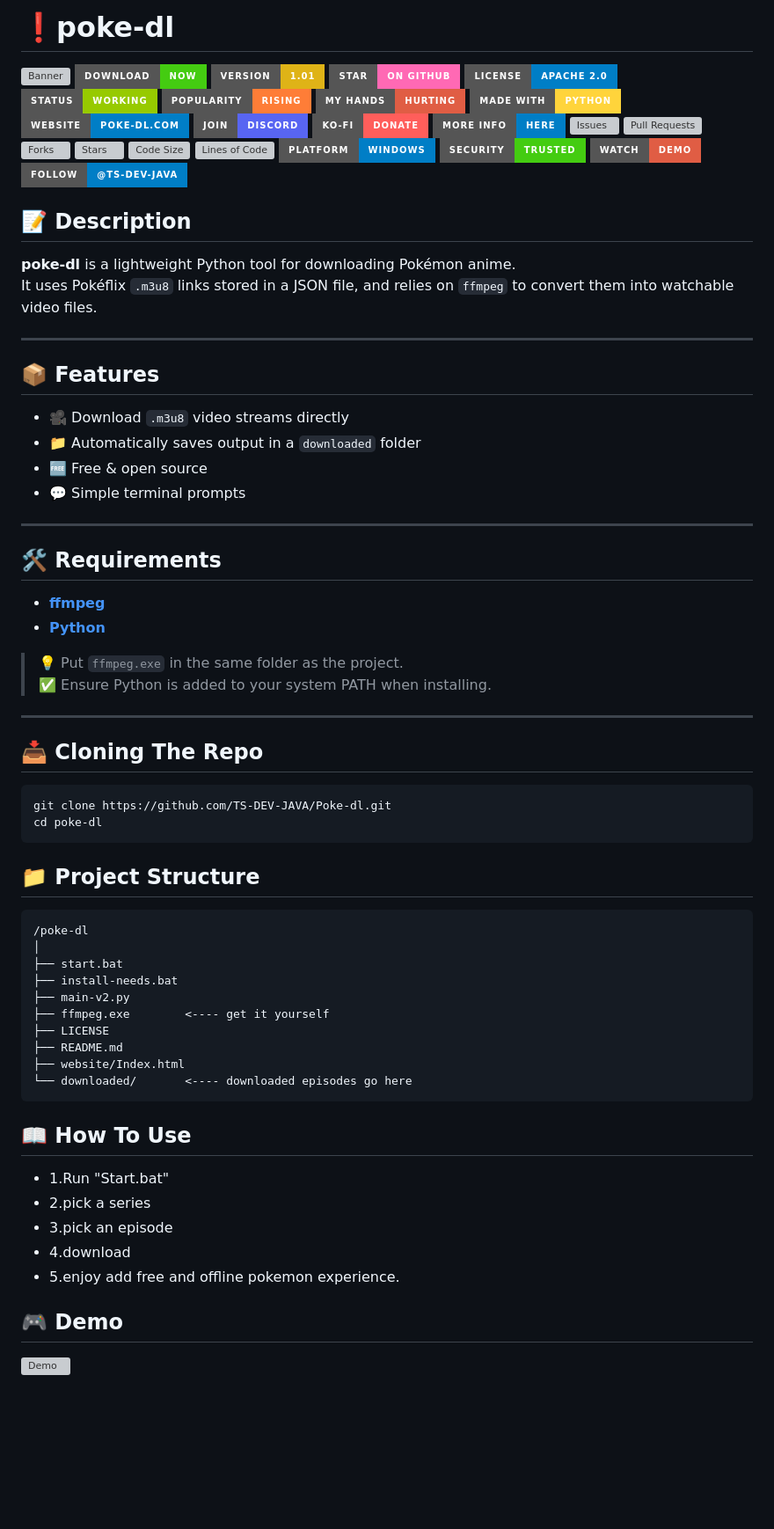
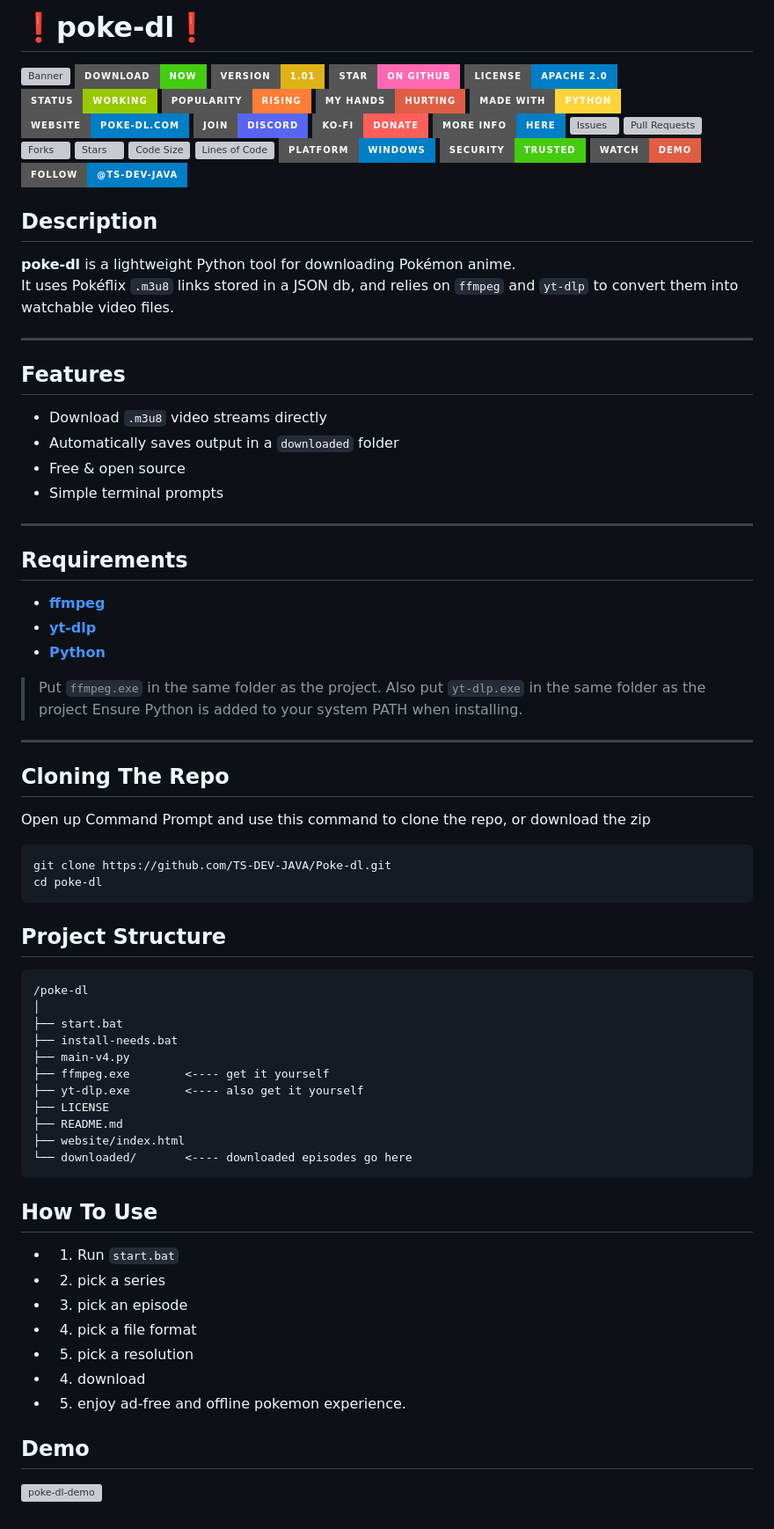
Before and after one commit to TS-DEV-JAVA/Poke-dl, a Markdown page: README.md, the part around the change. Shown at 88% size. Drawn GitHub-style; badges without logos; blank space fills up the shorter version; grey boxes are pictures that could not be loaded.

````diff
--- a/README.md
+++ b/README.md
@@ -1,4 +1,4 @@
-# ❗poke-dl
+# ❗poke-dl❗️
 
 ![Banner](https://files.catbox.moe/cyrinw.png)
 [![Download Now](https://img.shields.io/badge/Download-Now-success?style=for-the-badge&logo=github)](https://github.com/yourusername/poke-dl/releases/latest)
@@ -24,59 +24,64 @@
 [![YouTube](https://img.shields.io/badge/Watch-Demo-red?style=for-the-badge&logo=youtube)](https://youtube.com/yourdemo)
 [![Follow Dev](https://img.shields.io/badge/Follow-@TS--DEV--JAVA-blue?style=for-the-badge&logo=github)](https://github.com/TS-DEV-JAVA)
 
-## 📝 Description
+## Description
 
 **poke-dl** is a lightweight Python tool for downloading Pokémon anime.
-It uses Pokéflix `.m3u8` links stored in a JSON file, and relies on `ffmpeg` to convert them into watchable video files.
+It uses Pokéflix `.m3u8` links stored in a JSON db, and relies on `ffmpeg` and `yt-dlp` to convert them into watchable video files.
 
 ---
 
-## 📦 Features
+## Features
 
-- 🎥 Download `.m3u8` video streams directly
-- 📁 Automatically saves output in a `downloaded` folder
-- 🆓 Free & open source
-- 💬 Simple terminal prompts
+- Download `.m3u8` video streams directly
+- Automatically saves output in a `downloaded` folder
+- Free & open source
+- Simple terminal prompts
 
 ---
 
-## 🛠️ Requirements
+## Requirements
 
 - [**ffmpeg**](https://github.com/TS-DEV-JAVA/Poke-dl/releases/download/1/ffmpeg.exe)
+- [**yt-dlp**]()
 - [**Python**](https://www.python.org/ftp/python/3.13.5/python-3.13.5-amd64.exe)
 
-> 💡 Put `ffmpeg.exe` in the same folder as the project.
-> ✅ Ensure Python is added to your system PATH when installing.
+> Put `ffmpeg.exe` in the same folder as the project.
+> Also put `yt-dlp.exe` in the same folder as the project
+> Ensure Python is added to your system PATH when installing.
 
 ---
 
-## 📥 Cloning The Repo
-
+## Cloning The Repo
+Open up Command Prompt and use this command to clone the repo, or download the zip
 ```bash
 git clone https://github.com/TS-DEV-JAVA/Poke-dl.git
 cd poke-dl
 ```
-## 📁 Project Structure
+## Project Structure
 
 ```text
 /poke-dl
 │
 ├── start.bat
 ├── install-needs.bat
-├── main-v2.py
+├── main-v4.py
 ├── ffmpeg.exe        <---- get it yourself
+├── yt-dlp.exe        <---- also get it yourself
 ├── LICENSE
 ├── README.md
-├── website/Index.html
+├── website/index.html
 └── downloaded/       <---- downloaded episodes go here
 ```
-## 📖 How To Use
-- 1.Run "Start.bat"
-- 2.pick a series
-- 3.pick an episode
-- 4.download
-- 5.enjoy add free and offline pokemon experience.
+## How To Use
+- 1. Run `start.bat`
+- 2. pick a series
+- 3. pick an episode
+- 4. pick a file format
+- 5. pick a resolution
+- 4. download
+- 5. enjoy ad-free and offline pokemon experience.
 
-## 🎮 Demo
+## Demo
 
-![Demo](https://files.catbox.moe/lzj5jz.webp)
+![poke-dl-demo](https://files.catbox.moe/lzj5jz.webp)
````
